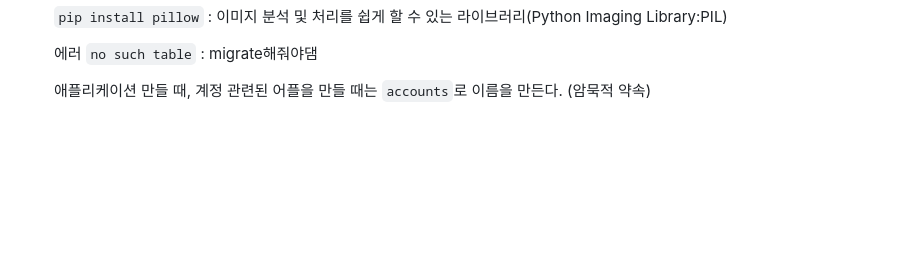
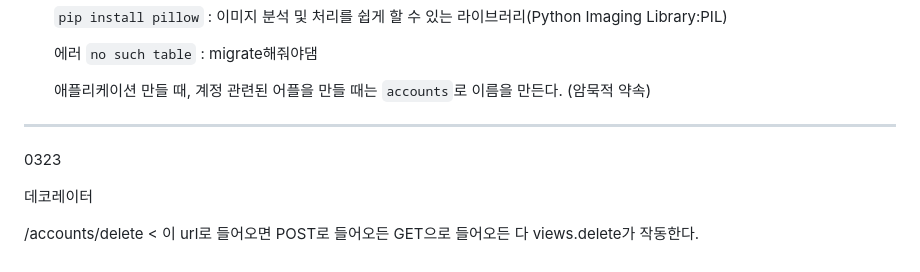
Before and after one commit to zzarru/studywithZaru, a Markdown page: 04. Django/쟝고일기.md, the part around the change. Rendered like a GitHub page; blank space fills up the shorter version.

Commit message:
django 0323

```diff
--- a/04. Django/쟝고일기.md
+++ b/04. Django/쟝고일기.md
@@ -196,3 +196,13 @@ git bash에서 vs code 열기
 
 
   애플리케이션 만들 때, 계정 관련된 어플을 만들 때는 `accounts`로 이름을 만든다. (암묵적 약속)
+
+
+
+---
+
+0323
+
+데코레이터
+
+/accounts/delete < 이 url로 들어오면 POST로 들어오든 GET으로 들어오든 다 views.delete가 작동한다.
```
Also changed, not shown: 04. Django/DjangoDiary.md (added, +113 -0 lines), 04. Django/jdangoDiary.md (deleted, +0 -1 lines).
